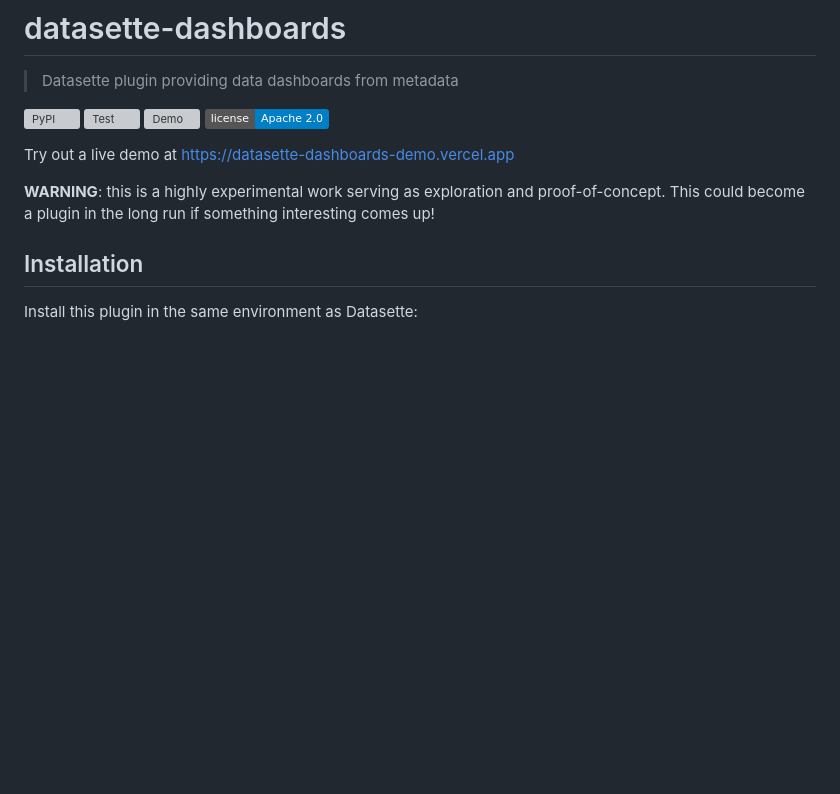
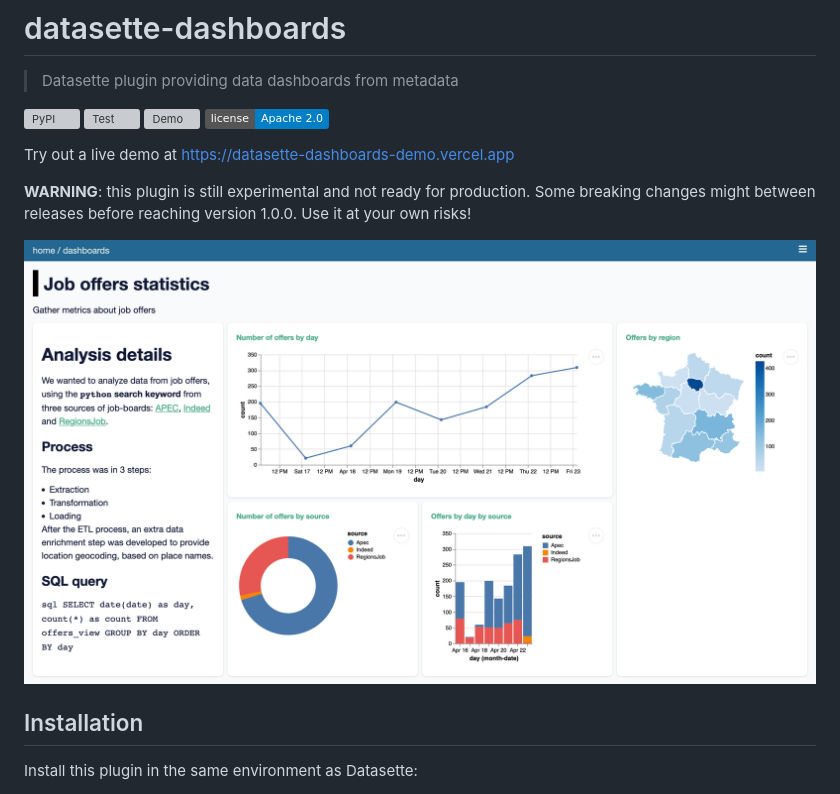
Before and after one commit to rclement/datasette-dashboards, a Markdown page: README.md, the part around the change. Drawn GitHub-style; pictures changed too: demo/datasette-dashboards-demo.png (added); badges without logos; blank space fills up the shorter version; grey boxes are pictures that could not be loaded.

Commit message:
Update README.md with demo screenshot

```diff
--- a/README.md
+++ b/README.md
@@ -9,9 +9,11 @@
 
 Try out a live demo at [https://datasette-dashboards-demo.vercel.app](https://datasette-dashboards-demo.vercel.app/-/dashboards)
 
-**WARNING**: this is a highly experimental work serving as exploration and
-proof-of-concept. This could become a plugin in the long run if something
-interesting comes up!
+**WARNING**: this plugin is still experimental and not ready for production.
+Some breaking changes might between releases before reaching version 1.0.0.
+Use it at your own risks!
+
+![Datasette Dashboards Demo](demo/datasette-dashboards-demo.png)
 
 ## Installation
 
```
